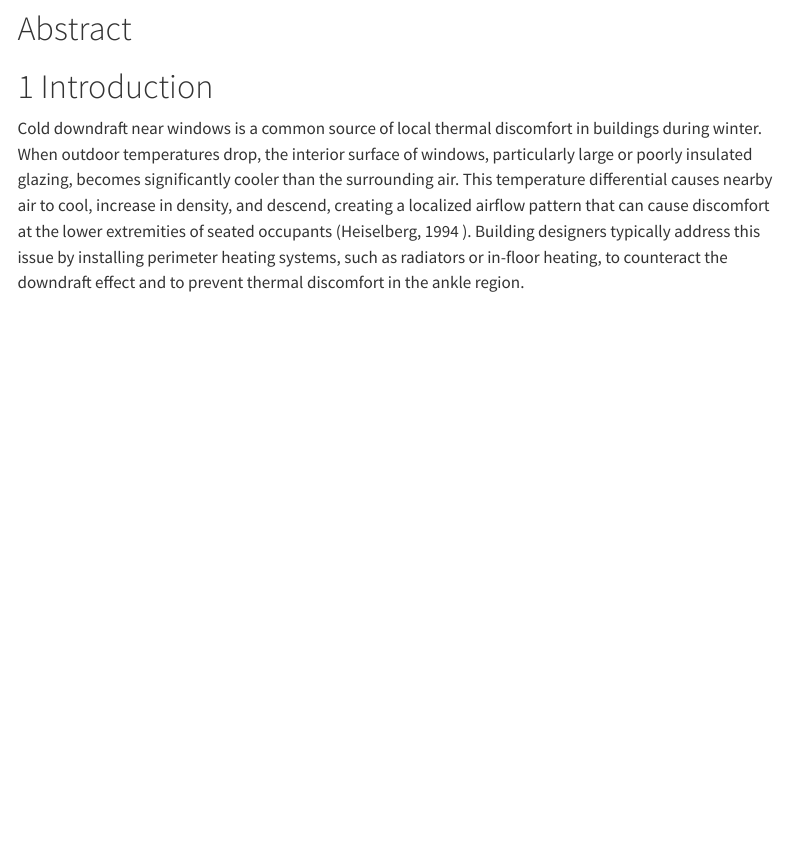
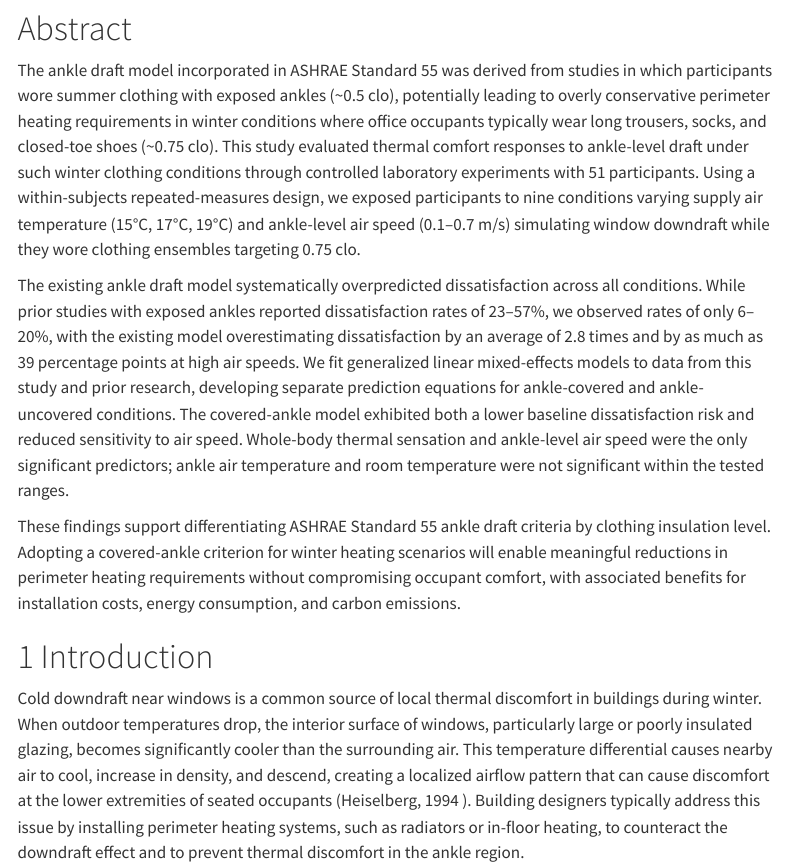
Before and after one commit to CenterForTheBuiltEnvironment/ankle-draft-II, a Quarto document (manuscript/index.qmd): the page in a window 1100 px wide, from 190 px down. Rendered offline with R 4.5, knitr and Pandoc in place of Quarto, with nearby package versions; drawn as R Markdown's standard HTML page in place of the format the file asks for; some code elsewhere in the file could not run offline; menus at the side of the page are left out; column names are cleaned by a stand-in for the janitor package.

Commit message:
build: add abstract draft

```diff
--- a/manuscript/index.qmd
+++ b/manuscript/index.qmd
@@ -62,7 +62,11 @@ source(here::here("src", "R", "x_analysis.R"))
 
 # Abstract {.unnumbered}
 
-<!-- Draft after results are finalized -->
+The ankle draft model incorporated in ASHRAE Standard 55 was derived from studies in which participants wore summer clothing with exposed ankles (~0.5 clo), potentially leading to overly conservative perimeter heating requirements in winter conditions where office occupants typically wear long trousers, socks, and closed-toe shoes (~0.75 clo). This study evaluated thermal comfort responses to ankle-level draft under such winter clothing conditions through controlled laboratory experiments with 51 participants. Using a within-subjects repeated-measures design, we exposed participants to nine conditions varying supply air temperature (15°C, 17°C, 19°C) and ankle-level air speed (0.1–0.7 m/s) simulating window downdraft while they wore clothing ensembles targeting 0.75 clo.
+
+The existing ankle draft model systematically overpredicted dissatisfaction across all conditions. While prior studies with exposed ankles reported dissatisfaction rates of 23–57%, we observed rates of only 6–20%, with the existing model overestimating dissatisfaction by an average of 2.8 times and by as much as 39 percentage points at high air speeds. We fit generalized linear mixed-effects models to data from this study and prior research, developing separate prediction equations for ankle-covered and ankle-uncovered conditions. The covered-ankle model exhibited both a lower baseline dissatisfaction risk and reduced sensitivity to air speed. Whole-body thermal sensation and ankle-level air speed were the only significant predictors; ankle air temperature and room temperature were not significant within the tested ranges.
+
+These findings support differentiating ASHRAE Standard 55 ankle draft criteria by clothing insulation level. Adopting a covered-ankle criterion for winter heating scenarios will enable meaningful reductions in perimeter heating requirements without compromising occupant comfort, with associated benefits for installation costs, energy consumption, and carbon emissions.
 
 # Introduction
 
```
